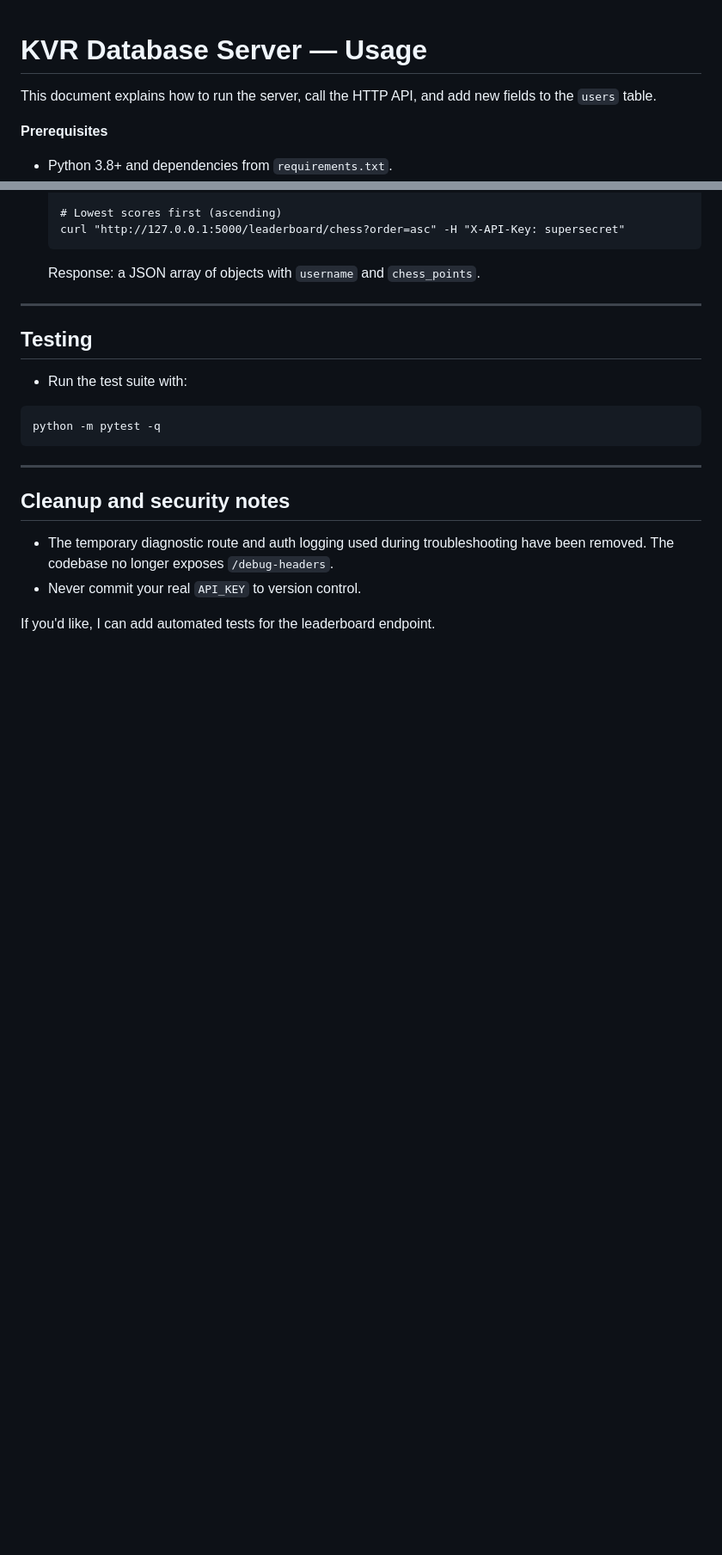
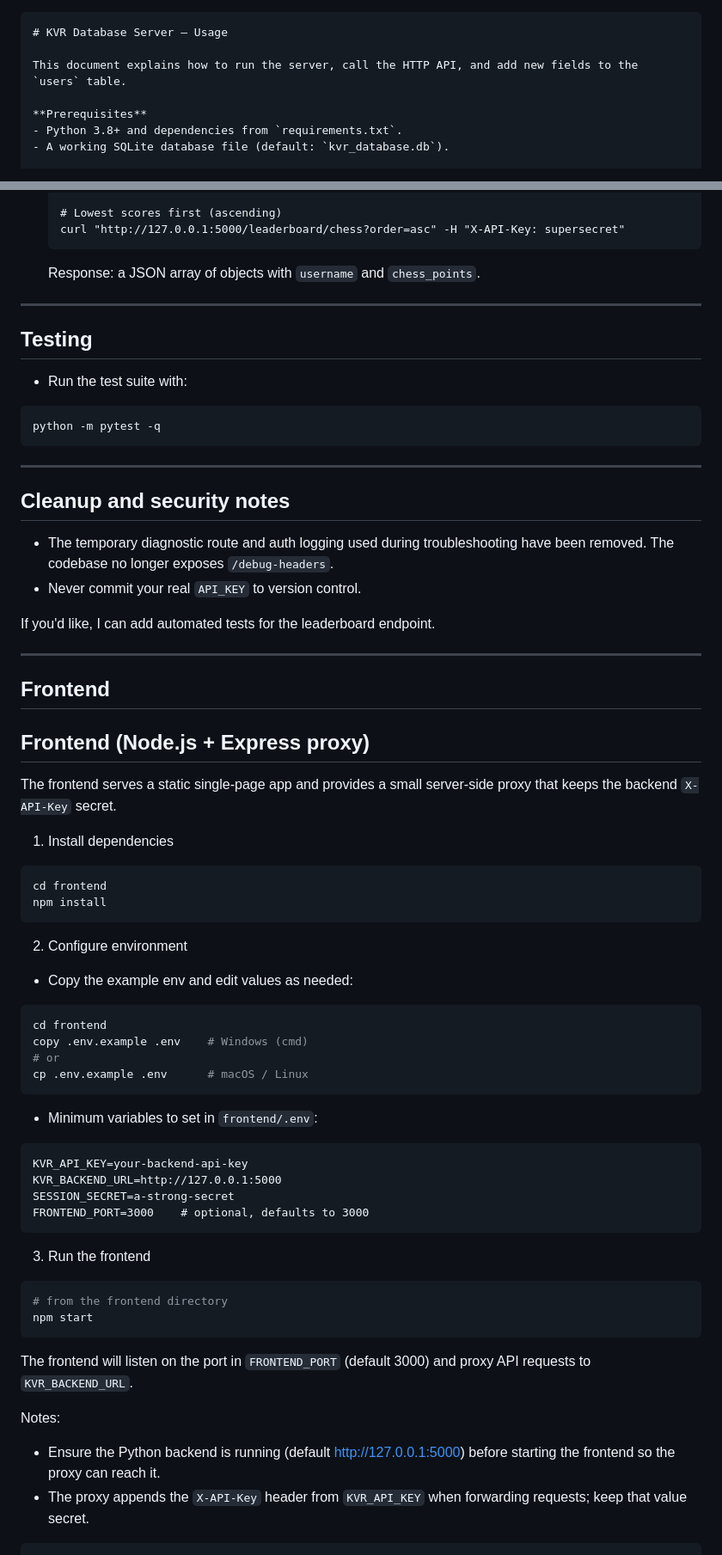
Before and after one commit to KingdomVR/kvr-go-database, a Markdown page: USAGE.MD, 2 parts joined by grey strips. Shown at 86% size. Rendered like a GitHub page; blank space fills up the shorter version.

Commit message:
Add usage info

````diff
--- a/USAGE.MD
+++ b/USAGE.MD
@@ -1,3 +1,4 @@
+```markdown
 # KVR Database Server — Usage
 
 This document explains how to run the server, call the HTTP API, and add new fields to the `users` table.
@@ -147,3 +148,54 @@ Cleanup and security notes
 - Never commit your real `API_KEY` to version control.
 
 If you'd like, I can add automated tests for the leaderboard endpoint.
+
+--------------------------------------------------
+Frontend
+--------------------------------------------------
+
+Frontend (Node.js + Express proxy)
+---------------------------------
+
+The frontend serves a static single-page app and provides a small server-side proxy that keeps the backend `X-API-Key` secret.
+
+1. Install dependencies
+
+```bash
+cd frontend
+npm install
+```
+
+2. Configure environment
+
+- Copy the example env and edit values as needed:
+
+```bash
+cd frontend
+copy .env.example .env    # Windows (cmd)
+# or
+cp .env.example .env      # macOS / Linux
+```
+
+- Minimum variables to set in `frontend/.env`:
+
+```
+KVR_API_KEY=your-backend-api-key
+KVR_BACKEND_URL=http://127.0.0.1:5000
+SESSION_SECRET=a-strong-secret
+FRONTEND_PORT=3000    # optional, defaults to 3000
+```
+
+3. Run the frontend
+
+```bash
+# from the frontend directory
+npm start
+```
+
+The frontend will listen on the port in `FRONTEND_PORT` (default 3000) and proxy API requests to `KVR_BACKEND_URL`.
+
+Notes:
+- Ensure the Python backend is running (default http://127.0.0.1:5000) before starting the frontend so the proxy can reach it.
+- The proxy appends the `X-API-Key` header from `KVR_API_KEY` when forwarding requests; keep that value secret.
+
+```
````
